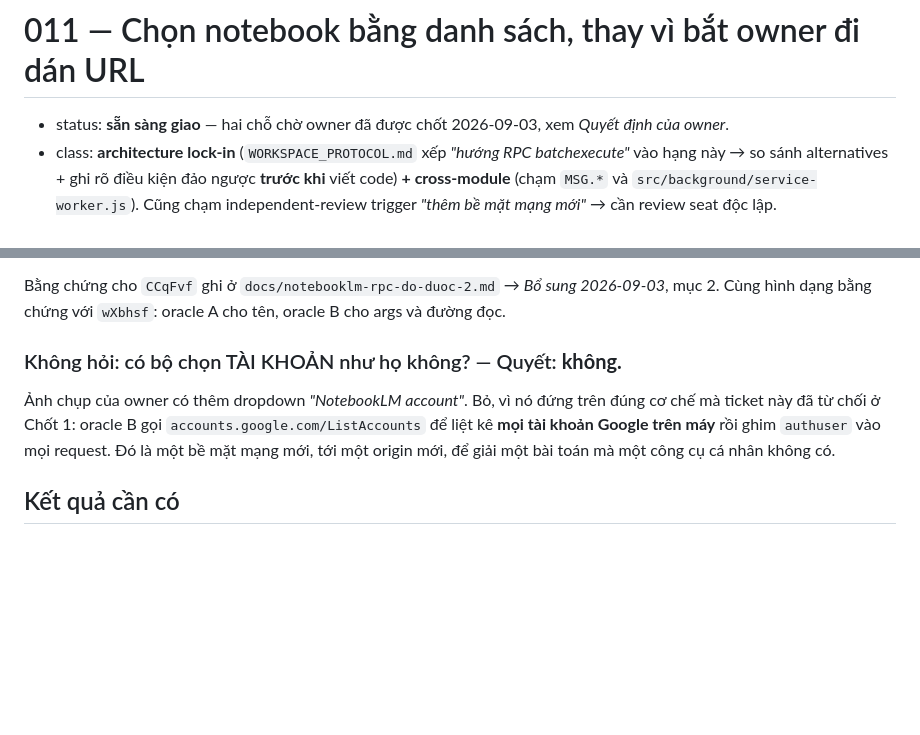
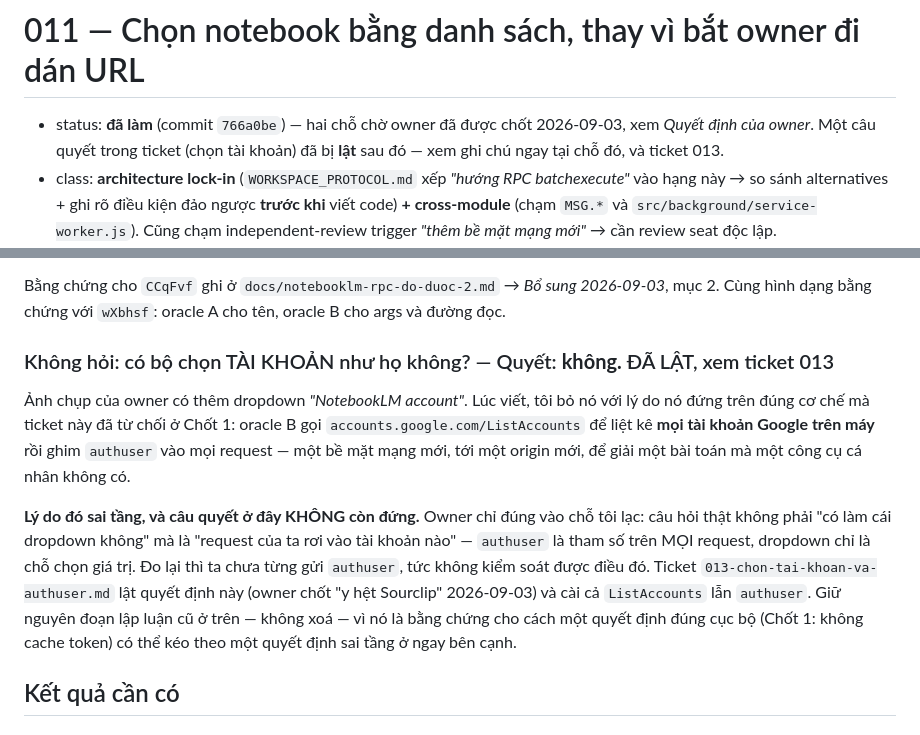
Before and after one commit to neihyud/notebooklm, a Markdown page: docs/tickets/011-chon-notebook-bang-danh-sach.md, 2 parts joined by grey strips. GitHub-like rendering; blank space fills up the shorter version.

Commit message:
Ticket 011: đóng dấu LẬT lên quyết định đã bị 013 đảo ngược
Câu "Không hỏi: có bộ chọn tài khoản như họ không? — Quyết: không" vẫn đứng
nguyên trong 011 sau khi 013 đảo ngược đúng nó. Ai đọc 011 một mình sẽ tưởng
quyết định đó còn hiệu lực. Giữ nguyên lập luận cũ — không xoá, nó là bằng
chứng cho việc một quyết định đúng cục bộ (Chốt 1) kéo theo một quyết định
sai tầng ngay bên cạnh — chỉ thêm ghi chú LẬT trỏ sang ticket 013.

Sửa luôn status line: "sẵn sàng giao" là cũ, ticket đã triển và commit
(766a0be) từ trước.

Chỉ đổi docs, không đổi code. test/run.sh không chạy lại cần thiết nhưng đã
xác nhận exit 0 để chắc không lỡ tay đụng gì khác.

```diff
--- a/docs/tickets/011-chon-notebook-bang-danh-sach.md
+++ b/docs/tickets/011-chon-notebook-bang-danh-sach.md
@@ -1,6 +1,8 @@
 # 011 — Chọn notebook bằng danh sách, thay vì bắt owner đi dán URL
 
-- status: **sẵn sàng giao** — hai chỗ chờ owner đã được chốt 2026-09-03, xem *Quyết định của owner*.
+- status: **đã làm** (commit `766a0be`) — hai chỗ chờ owner đã được chốt 2026-09-03, xem *Quyết
+  định của owner*. Một câu quyết trong ticket (chọn tài khoản) đã bị **lật** sau đó — xem ghi chú
+  ngay tại chỗ đó, và ticket 013.
 - class: **architecture lock-in** (`WORKSPACE_PROTOCOL.md` xếp *"hướng RPC batchexecute"* vào hạng
   này → so sánh alternatives + ghi rõ điều kiện đảo ngược **trước khi** viết code) **+
   cross-module** (chạm `MSG.*` và `src/background/service-worker.js`). Cũng chạm
@@ -167,12 +169,20 @@ owner. Mọi ràng buộc ở mục *Kết quả cần có → 5* là để ch
 Bằng chứng cho `CCqFvf` ghi ở `docs/notebooklm-rpc-do-duoc-2.md` → *Bổ sung 2026-09-03*, mục 2.
 Cùng hình dạng bằng chứng với `wXbhsf`: oracle A cho tên, oracle B cho args và đường đọc.
 
-### Không hỏi: có bộ chọn TÀI KHOẢN như họ không? — Quyết: **không.**
+### Không hỏi: có bộ chọn TÀI KHOẢN như họ không? — Quyết: **không.** ĐÃ LẬT, xem ticket 013
 
-Ảnh chụp của owner có thêm dropdown *"NotebookLM account"*. Bỏ, vì nó đứng trên đúng cơ chế mà
-ticket này đã từ chối ở Chốt 1: oracle B gọi `accounts.google.com/ListAccounts` để liệt kê **mọi
-tài khoản Google trên máy** rồi ghim `authuser` vào mọi request. Đó là một bề mặt mạng mới, tới
-một origin mới, để giải một bài toán mà một công cụ cá nhân không có.
+Ảnh chụp của owner có thêm dropdown *"NotebookLM account"*. Lúc viết, tôi bỏ nó với lý do nó đứng
+trên đúng cơ chế mà ticket này đã từ chối ở Chốt 1: oracle B gọi `accounts.google.com/ListAccounts`
+để liệt kê **mọi tài khoản Google trên máy** rồi ghim `authuser` vào mọi request — một bề mặt mạng
+mới, tới một origin mới, để giải một bài toán mà một công cụ cá nhân không có.
+
+**Lý do đó sai tầng, và câu quyết ở đây KHÔNG còn đứng.** Owner chỉ đúng vào chỗ tôi lạc: câu hỏi
+thật không phải "có làm cái dropdown không" mà là "request của ta rơi vào tài khoản nào" —
+`authuser` là tham số trên MỌI request, dropdown chỉ là chỗ chọn giá trị. Đo lại thì ta chưa từng
+gửi `authuser`, tức không kiểm soát được điều đó. Ticket `013-chon-tai-khoan-va-authuser.md` lật
+quyết định này (owner chốt "y hệt Sourclip" 2026-09-03) và cài cả `ListAccounts` lẫn `authuser`.
+Giữ nguyên đoạn lập luận cũ ở trên — không xoá — vì nó là bằng chứng cho cách một quyết định đúng
+cục bộ (Chốt 1: không cache token) có thể kéo theo một quyết định sai tầng ở ngay bên cạnh.
 
 ## Kết quả cần có
 
```
